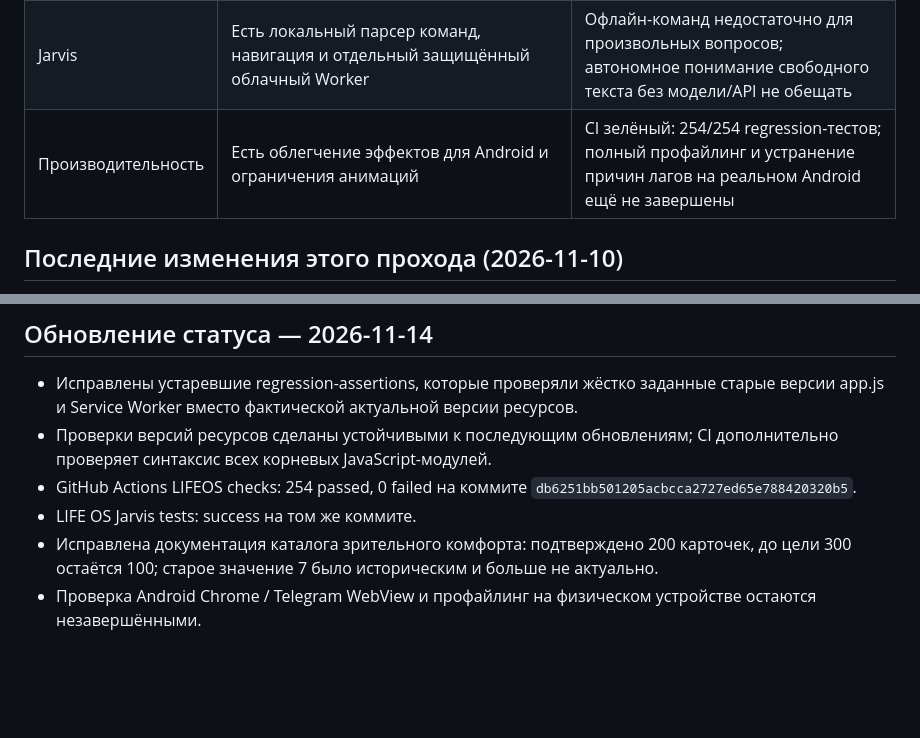
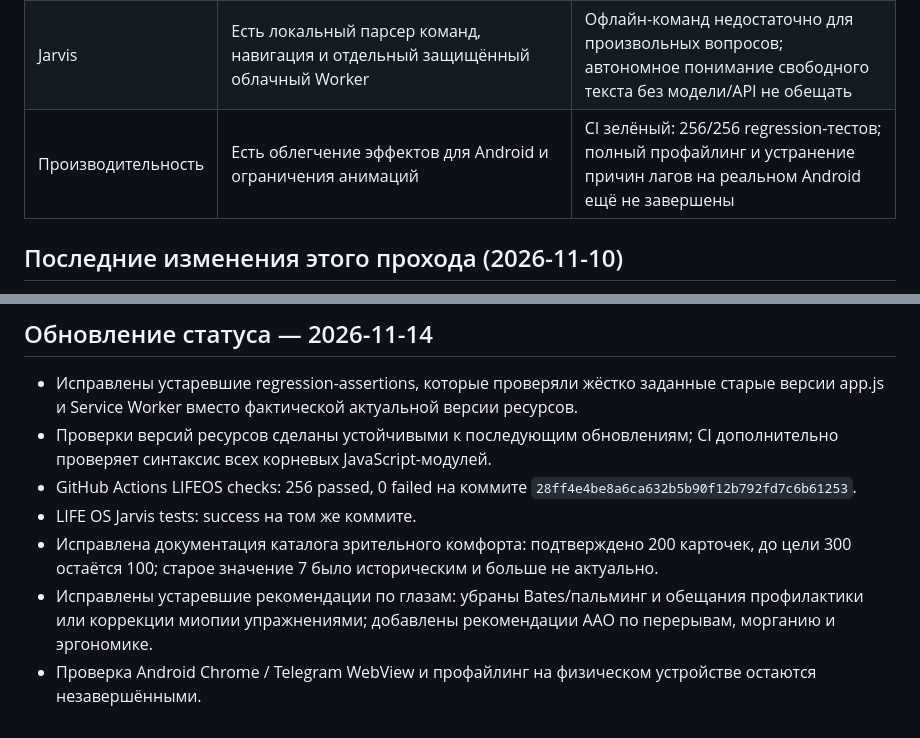
Before and after one commit to vana30421-cpu/ai-coach-tg, a Markdown page: LIFEOS_IMPLEMENTATION_ROADMAP.md, 2 parts joined by grey strips. Rendered like a GitHub page; blank space fills up the shorter version.

Commit message:
docs: update verified test count and eye safety status

```diff
--- a/LIFEOS_IMPLEMENTATION_ROADMAP.md
+++ b/LIFEOS_IMPLEMENTATION_ROADMAP.md
@@ -12,7 +12,7 @@
 | Обучение | Есть курсы/модули/уроки | Нужны аудит полноты, источники, тесты, прогресс и курсы по нейронауке/эндокринологии |
 | Уведомления | Добавлен экран уведомлений: разрешения, тест, категории, тихие часы, личные напоминания и история | Планировщик работает, пока приложение активно; гарантированная доставка после закрытия требует push-сервиса и проверки на Android |
 | Jarvis | Есть локальный парсер команд, навигация и отдельный защищённый облачный Worker | Офлайн-команд недостаточно для произвольных вопросов; автономное понимание свободного текста без модели/API не обещать |
-| Производительность | Есть облегчение эффектов для Android и ограничения анимаций | CI зелёный: 254/254 regression-тестов; полный профайлинг и устранение причин лагов на реальном Android ещё не завершены |
+| Производительность | Есть облегчение эффектов для Android и ограничения анимаций | CI зелёный: 256/256 regression-тестов; полный профайлинг и устранение причин лагов на реальном Android ещё не завершены |
 
 ## Последние изменения этого прохода (2026-11-10)
 - Кнопка «Назад» в верхней панели получила компактный видимый текстовый ярлык, отдельную стрелку и улучшенные состояния нажатия; обновлён Service Worker cache.
@@ -122,7 +122,8 @@
 
 - Исправлены устаревшие regression-assertions, которые проверяли жёстко заданные старые версии app.js и Service Worker вместо фактической актуальной версии ресурсов.
 - Проверки версий ресурсов сделаны устойчивыми к последующим обновлениям; CI дополнительно проверяет синтаксис всех корневых JavaScript-модулей.
-- GitHub Actions LIFEOS checks: 254 passed, 0 failed на коммите `db6251bb501205acbcca2727ed65e788420320b5`.
+- GitHub Actions LIFEOS checks: 256 passed, 0 failed на коммите `28ff4e4be8a6ca632b5b90f12b792fd7c6b61253`.
 - LIFE OS Jarvis tests: success на том же коммите.
 - Исправлена документация каталога зрительного комфорта: подтверждено 200 карточек, до цели 300 остаётся 100; старое значение 7 было историческим и больше не актуально.
+- Исправлены устаревшие рекомендации по глазам: убраны Bates/пальминг и обещания профилактики или коррекции миопии упражнениями; добавлены рекомендации AAO по перерывам, морганию и эргономике.
 - Проверка Android Chrome / Telegram WebView и профайлинг на физическом устройстве остаются незавершёнными.
```
